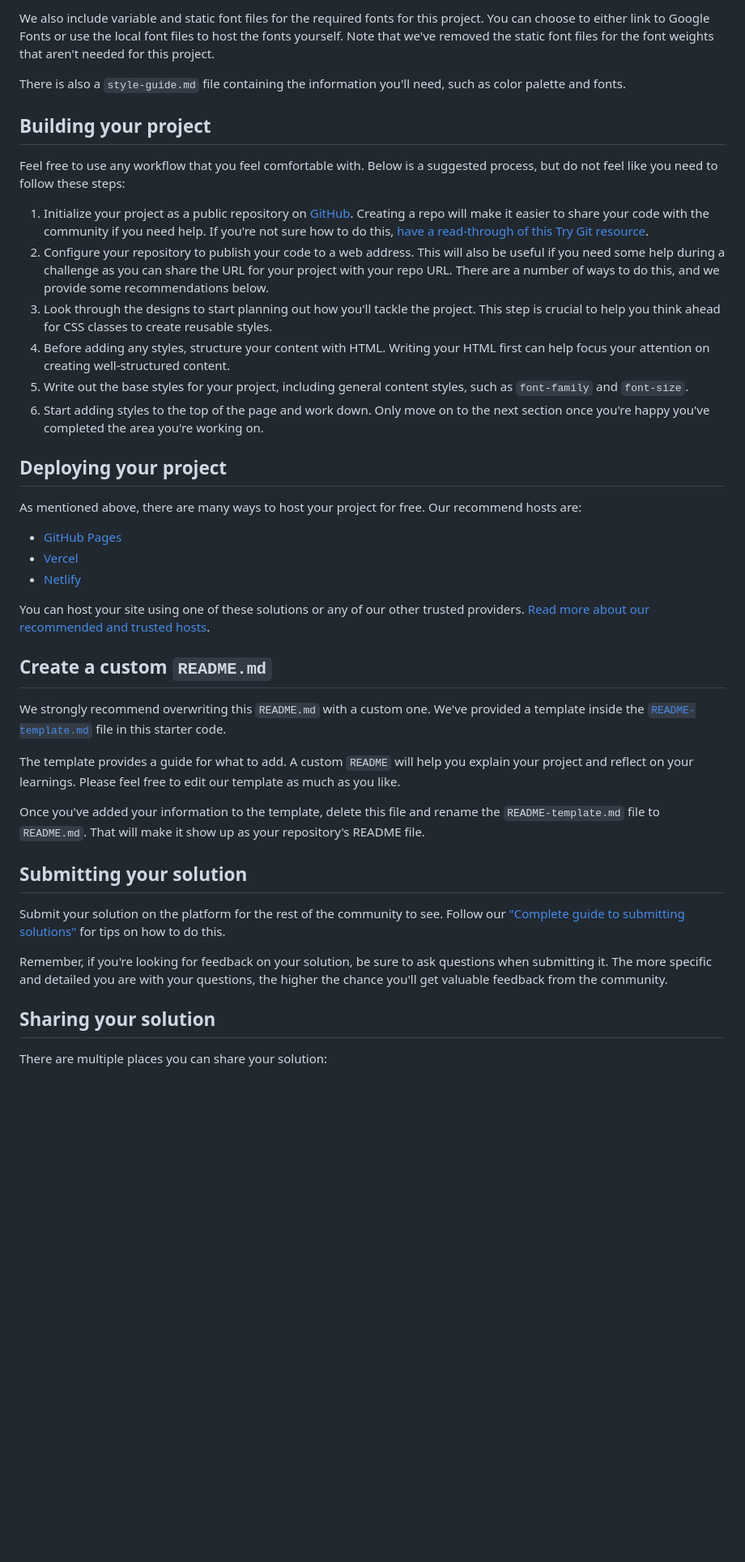
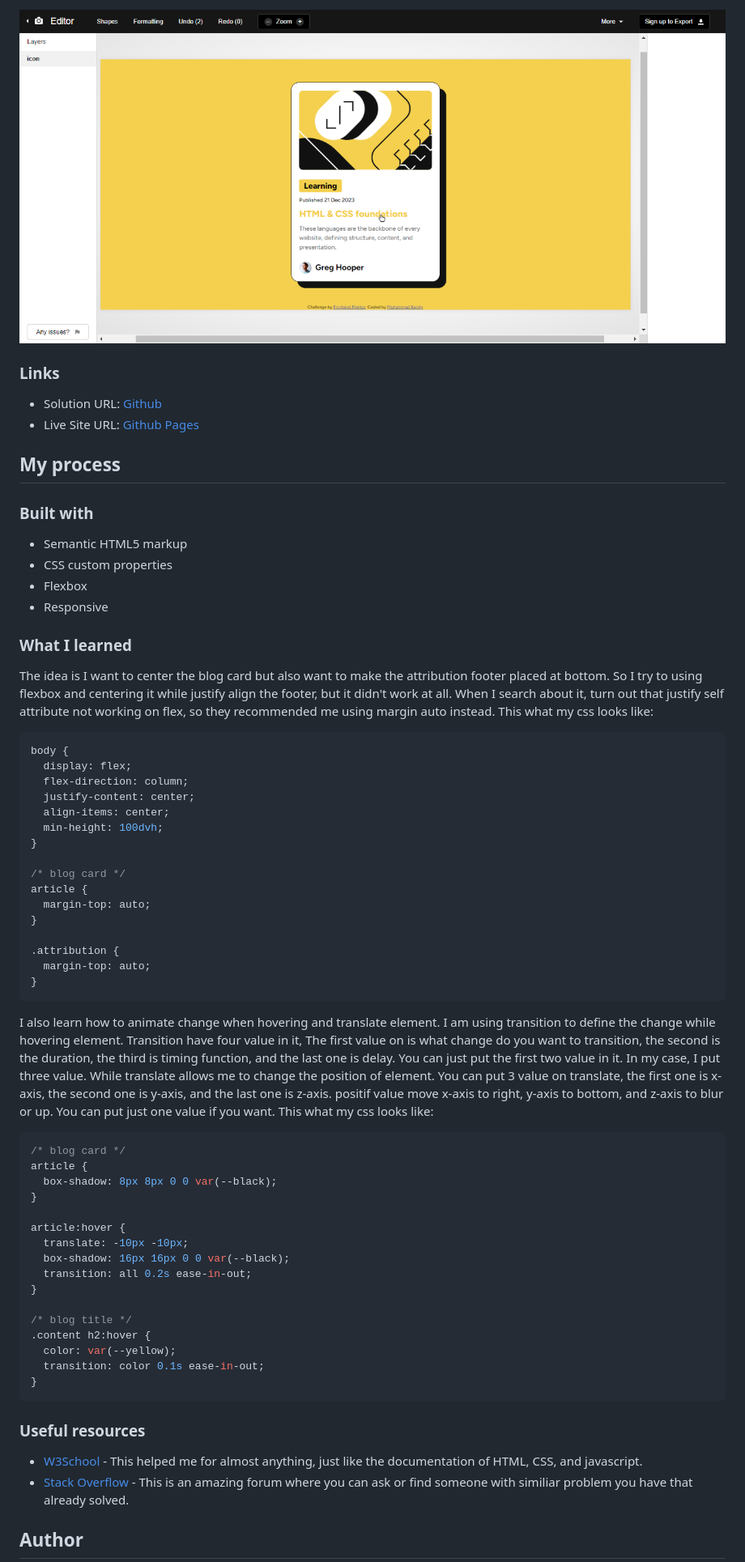
Before and after one commit to MuhRandy/blog-preview-card-main-frontendmentor, a Markdown page: README.md, the part around the change printed below. Shown: that part at 81% size. GitHub-like rendering; pictures changed too: screenshots/hover-preview.png (added); blank space fills up the shorter version.

Commit message:
add semantic, styling, and write readme

````diff
--- a/README.md
+++ b/README.md
@@ -34,44 +36,68 @@ All the required assets for this project are in the `/assets` folder. The images
 
-We also include variable and static font files for the required fonts for this project. You can choose to either link to Google Fonts or use the local font files to host the fonts yourself. Note that we've removed the static font files for the font weights that aren't needed for this project.
+![Hover Preview](./screenshots/hover-preview.png)
 
-There is also a `style-guide.md` file containing the information you'll need, such as color palette and fonts.
+### Links
 
-## Building your project
+- Solution URL: [Github](https://your-solution-url.com)
+- Live Site URL: [Github Pages](https://your-live-site-url.com)
 
-Feel free to use any workflow that you feel comfortable with. Below is a suggested process, but do not feel like you need to follow these steps:
+## My process
 
-1. Initialize your project as a public repository on [GitHub](https://github.com/). Creating a repo will make it easier to share your code with the community if you need help. If you're not sure how to do this, [have a read-through of this Try Git resource](https://try.github.io/).
-2. Configure your repository to publish your code to a web address. This will also be useful if you need some help during a challenge as you can share the URL for your project with your repo URL. There are a number of ways to do this, and we provide some recommendations below.
-3. Look through the designs to start planning out how you'll tackle the project. This step is crucial to help you think ahead for CSS classes to create reusable styles.
-4. Before adding any styles, structure your content with HTML. Writing your HTML first can help focus your attention on creating well-structured content.
-5. Write out the base styles for your project, including general content styles, such as `font-family` and `font-size`.
-6. Start adding styles to the top of the page and work down. Only move on to the next section once you're happy you've completed the area you're working on.
+### Built with
 
-## Deploying your project
+- Semantic HTML5 markup
+- CSS custom properties
+- Flexbox
+- Responsive
 
-As mentioned above, there are many ways to host your project for free. Our recommend hosts are:
+### What I learned
 
-- [GitHub Pages](https://pages.github.com/)
-- [Vercel](https://vercel.com/)
-- [Netlify](https://www.netlify.com/)
+The idea is I want to center the blog card but also want to make the attribution footer placed at bottom. So I try to using flexbox and centering it while justify align the footer, but it didn't work at all. When I search about it, turn out that justify self attribute not working on flex, so they recommended me using margin auto instead. This what my css looks like:
 
-You can host your site using one of these solutions or any of our other trusted providers. [Read more about our recommended and trusted hosts](https://medium.com/frontend-mentor/frontend-mentor-trusted-hosting-providers-bf000dfebe).
+```css
+body {
+  display: flex;
+  flex-direction: column;
+  justify-content: center;
+  align-items: center;
+  min-height: 100dvh;
+}
 
-## Create a custom `README.md`
+/* blog card */
+article {
+  margin-top: auto;
+}
 
-We strongly recommend overwriting this `README.md` with a custom one. We've provided a template inside the [`README-template.md`](./README-template.md) file in this starter code.
+.attribution {
+  margin-top: auto;
+}
+```
 
-The template provides a guide for what to add. A custom `README` will help you explain your project and reflect on your learnings. Please feel free to edit our template as much as you like.
+I also learn how to animate change when hovering and translate element. I am using transition to define the change while hovering element. Transition have four value in it, The first value on is what change do you want to transition, the second is the duration, the third is timing function, and the last one is delay. You can just put the first two value in it. In my case, I put three value. While translate allows me to change the position of element. You can put 3 value on translate, the first one is x-axis, the second one is y-axis, and the last one is z-axis. positif value move x-axis to right, y-axis to bottom, and z-axis to blur or up. You can put just one value if you want. This what my css looks like:
 
-Once you've added your information to the template, delete this file and rename the `README-template.md` file to `README.md`. That will make it show up as your repository's README file.
+```css
+/* blog card */
+article {
+  box-shadow: 8px 8px 0 0 var(--black);
+}
 
-## Submitting your solution
+article:hover {
+  translate: -10px -10px;
+  box-shadow: 16px 16px 0 0 var(--black);
+  transition: all 0.2s ease-in-out;
+}
 
-Submit your solution on the platform for the rest of the community to see. Follow our ["Complete guide to submitting solutions"](https://medium.com/frontend-mentor/a-complete-guide-to-submitting-solutions-on-frontend-mentor-ac6384162248) for tips on how to do this.
+/* blog title */
+.content h2:hover {
+  color: var(--yellow);
+  transition: color 0.1s ease-in-out;
+}
+```
 
-Remember, if you're looking for feedback on your solution, be sure to ask questions when submitting it. The more specific and detailed you are with your questions, the higher the chance you'll get valuable feedback from the community.
+### Useful resources
 
-## Sharing your solution
+- [W3School](https://www.w3schools.com/) - This helped me for almost anything, just like the documentation of HTML, CSS, and javascript.
+- [Stack Overflow](https://stackoverflow.com/) - This is an amazing forum where you can ask or find someone with similiar problem you have that already solved.
 
-There are multiple places you can share your solution:
+## Author
 
````
Also changed, not shown: other parts of README.md (+24 -35 lines), screenshots/dekstop-preview.png (added), screenshots/mobile-preview.png (added), 2 other files.
